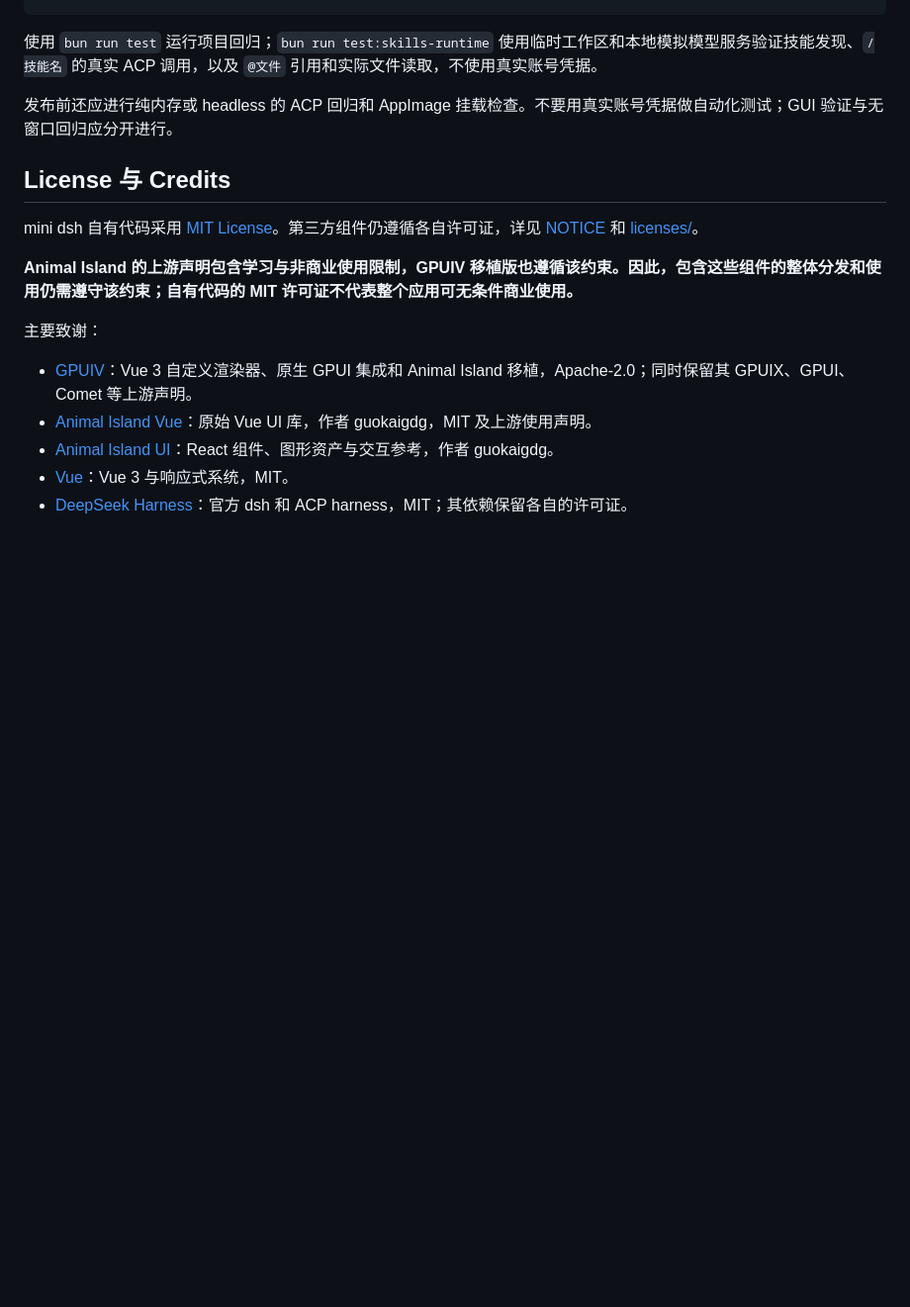
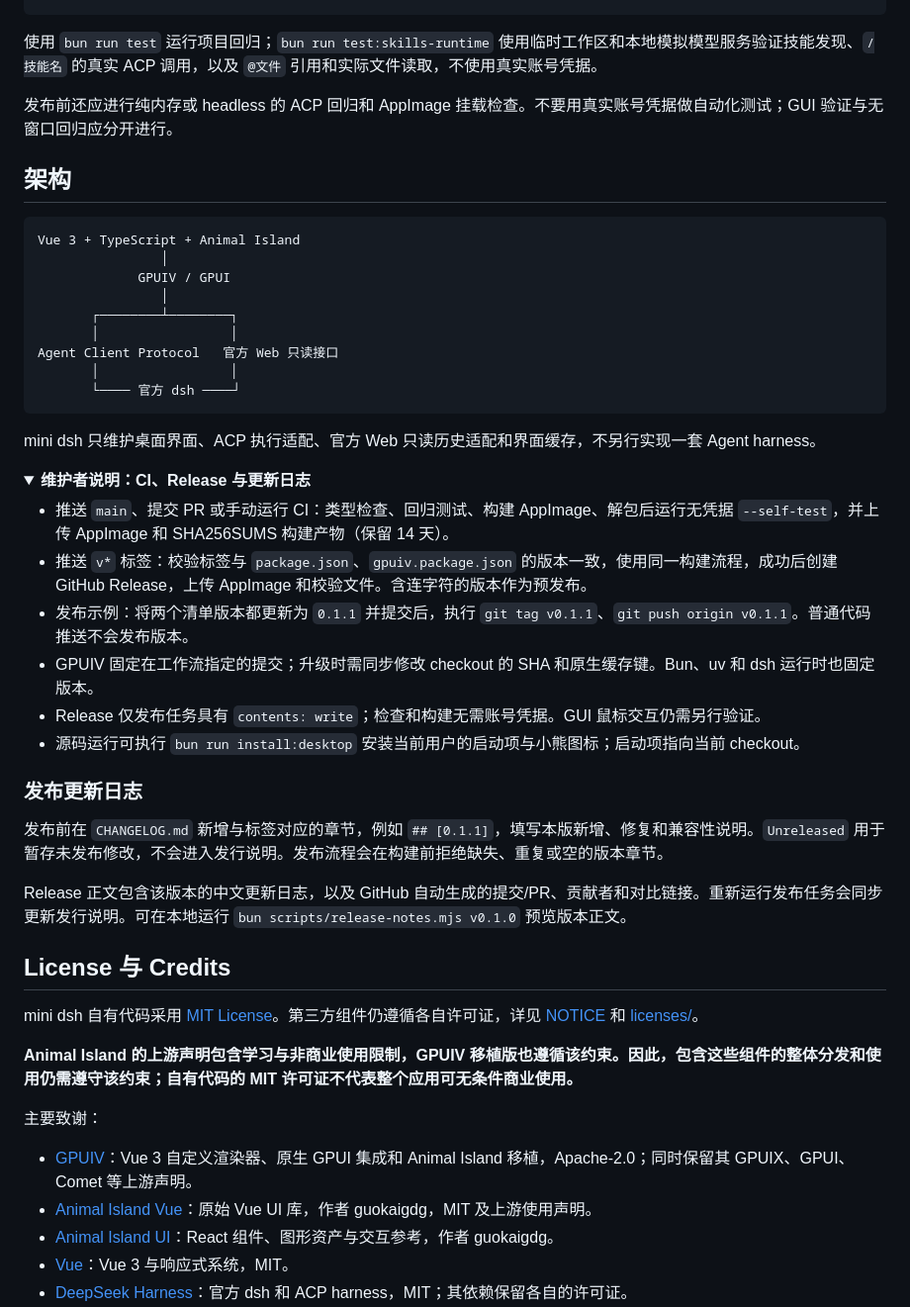
Before and after one commit to liuyanghejerry/mini-dsh, a Markdown page: README.md, the part around one of its changes. Shown at 99% size. GitHub-like rendering; folded sections open; blank space fills up the shorter version.

````diff
--- a/README.md
+++ b/README.md
@@ -86,6 +139,39 @@ bun run package:appimage
 
 发布前还应进行纯内存或 headless 的 ACP 回归和 AppImage 挂载检查。不要用真实账号凭据做自动化测试；GUI 验证与无窗口回归应分开进行。
 
+## 架构
+
+```text
+Vue 3 + TypeScript + Animal Island
+                │
+             GPUIV / GPUI
+                │
+       ┌────────┴────────┐
+       │                 │
+Agent Client Protocol   官方 Web 只读接口
+       │                 │
+       └──── 官方 dsh ────┘
+```
+
+mini dsh 只维护桌面界面、ACP 执行适配、官方 Web 只读历史适配和界面缓存，不另行实现一套 Agent harness。
+
+<details>
+<summary><strong>维护者说明：CI、Release 与更新日志</strong></summary>
+
+- 推送 `main`、提交 PR 或手动运行 CI：类型检查、回归测试、构建 AppImage、解包后运行无凭据 `--self-test`，并上传 AppImage 和 SHA256SUMS 构建产物（保留 14 天）。
+- 推送 `v*` 标签：校验标签与 `package.json`、`gpuiv.package.json` 的版本一致，使用同一构建流程，成功后创建 GitHub Release，上传 AppImage 和校验文件。含连字符的版本作为预发布。
+- 发布示例：将两个清单版本都更新为 `0.1.1` 并提交后，执行 `git tag v0.1.1`、`git push origin v0.1.1`。普通代码推送不会发布版本。
+- GPUIV 固定在工作流指定的提交；升级时需同步修改 checkout 的 SHA 和原生缓存键。Bun、uv 和 dsh 运行时也固定版本。
+- Release 仅发布任务具有 `contents: write`；检查和构建无需账号凭据。GUI 鼠标交互仍需另行验证。
+- 源码运行可执行 `bun run install:desktop` 安装当前用户的启动项与小熊图标；启动项指向当前 checkout。
+
+### 发布更新日志
+
+发布前在 `CHANGELOG.md` 新增与标签对应的章节，例如 `## [0.1.1]`，填写本版新增、修复和兼容性说明。`Unreleased` 用于暂存未发布修改，不会进入发行说明。发布流程会在构建前拒绝缺失、重复或空的版本章节。
+
+Release 正文包含该版本的中文更新日志，以及 GitHub 自动生成的提交/PR、贡献者和对比链接。重新运行发布任务会同步更新发行说明。可在本地运行 `bun scripts/release-notes.mjs v0.1.0` 预览版本正文。
+</details>
+
 ## License 与 Credits
 
 mini dsh 自有代码采用 [MIT License](LICENSE)。第三方组件仍遵循各自许可证，详见 [NOTICE](NOTICE) 和 [licenses/](licenses/)。
````
Also changed, not shown: other parts of README.md (+78 -46 lines), docs/images/conversation.png (added), docs/images/files.png (added), docs/images/skills.png (added).
